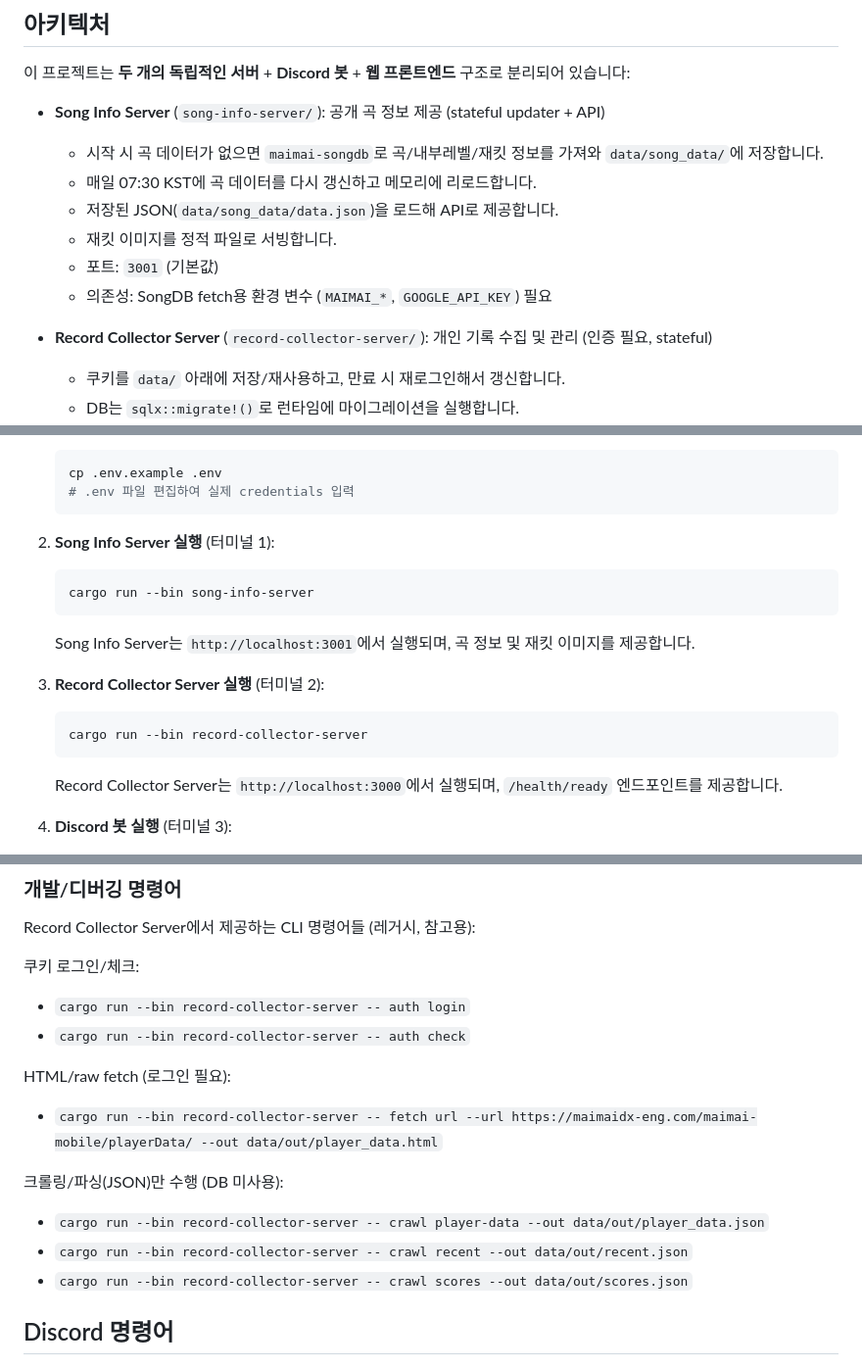
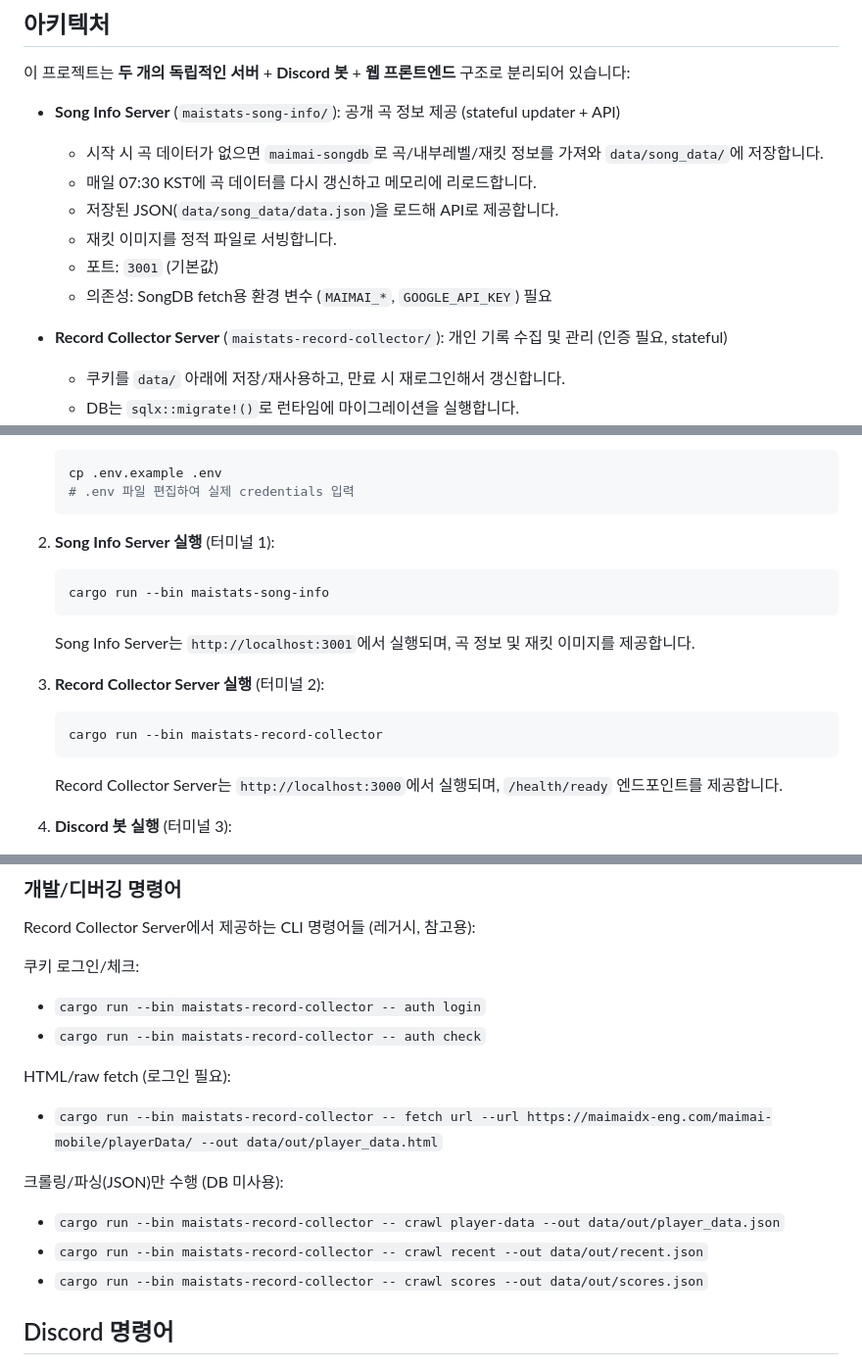
Before and after one commit to minty99/maimai-bot, a Markdown page: README.md, 3 parts joined by grey strips. Shown at 98% size. GitHub-like rendering.

Commit message:
docs: update module name references to maistats-song-info and maistats-record-collector
Co-authored-by: Claude Sonnet 4.6 <noreply@anthropic.com>

````diff
--- a/README.md
+++ b/README.md
@@ -8,7 +8,7 @@
 
 이 프로젝트는 **두 개의 독립적인 서버** + **Discord 봇** + **웹 프론트엔드** 구조로 분리되어 있습니다:
 
-- **Song Info Server** (`song-info-server/`): 공개 곡 정보 제공 (stateful updater + API)
+- **Song Info Server** (`maistats-song-info/`): 공개 곡 정보 제공 (stateful updater + API)
   - 시작 시 곡 데이터가 없으면 `maimai-songdb`로 곡/내부레벨/재킷 정보를 가져와 `data/song_data/`에 저장합니다.
   - 매일 07:30 KST에 곡 데이터를 다시 갱신하고 메모리에 리로드합니다.
   - 저장된 JSON(`data/song_data/data.json`)을 로드해 API로 제공합니다.
@@ -16,7 +16,7 @@
   - 포트: `3001` (기본값)
   - 의존성: SongDB fetch용 환경 변수 (`MAIMAI_*`, `GOOGLE_API_KEY`) 필요
 
-- **Record Collector Server** (`record-collector-server/`): 개인 기록 수집 및 관리 (인증 필요, stateful)
+- **Record Collector Server** (`maistats-record-collector/`): 개인 기록 수집 및 관리 (인증 필요, stateful)
   - 쿠키를 `data/` 아래에 저장/재사용하고, 만료 시 재로그인해서 갱신합니다.
   - DB는 `sqlx::migrate!()`로 런타임에 마이그레이션을 실행합니다.
   - 곡 메타데이터(레벨/내부레벨/버전 등)는 저장하지 않으며, 플레이/스코어 기록만 수집합니다.
@@ -98,13 +98,13 @@ npm ci
 
 2. **Song Info Server 실행** (터미널 1):
    ```bash
-   cargo run --bin song-info-server
+   cargo run --bin maistats-song-info
    ```
    Song Info Server는 `http://localhost:3001`에서 실행되며, 곡 정보 및 재킷 이미지를 제공합니다.
 
 3. **Record Collector Server 실행** (터미널 2):
    ```bash
-   cargo run --bin record-collector-server
+   cargo run --bin maistats-record-collector
    ```
    Record Collector Server는 `http://localhost:3000`에서 실행되며, `/health/ready` 엔드포인트를 제공합니다.
 
@@ -140,16 +140,16 @@ npm run build:maistats
 Record Collector Server에서 제공하는 CLI 명령어들 (레거시, 참고용):
 
 쿠키 로그인/체크:
-- `cargo run --bin record-collector-server -- auth login`
-- `cargo run --bin record-collector-server -- auth check`
+- `cargo run --bin maistats-record-collector -- auth login`
+- `cargo run --bin maistats-record-collector -- auth check`
 
 HTML/raw fetch (로그인 필요):
-- `cargo run --bin record-collector-server -- fetch url --url https://maimaidx-eng.com/maimai-mobile/playerData/ --out data/out/player_data.html`
+- `cargo run --bin maistats-record-collector -- fetch url --url https://maimaidx-eng.com/maimai-mobile/playerData/ --out data/out/player_data.html`
 
 크롤링/파싱(JSON)만 수행 (DB 미사용):
-- `cargo run --bin record-collector-server -- crawl player-data --out data/out/player_data.json`
-- `cargo run --bin record-collector-server -- crawl recent --out data/out/recent.json`
-- `cargo run --bin record-collector-server -- crawl scores --out data/out/scores.json`
+- `cargo run --bin maistats-record-collector -- crawl player-data --out data/out/player_data.json`
+- `cargo run --bin maistats-record-collector -- crawl recent --out data/out/recent.json`
+- `cargo run --bin maistats-record-collector -- crawl scores --out data/out/scores.json`
 
 ## Discord 명령어
 
````
Also changed, not shown: other parts of README.md (+2 -2 lines), AGENTS.md (+4 -4 lines), apps/maistats/README.md (+6 -6 lines).
